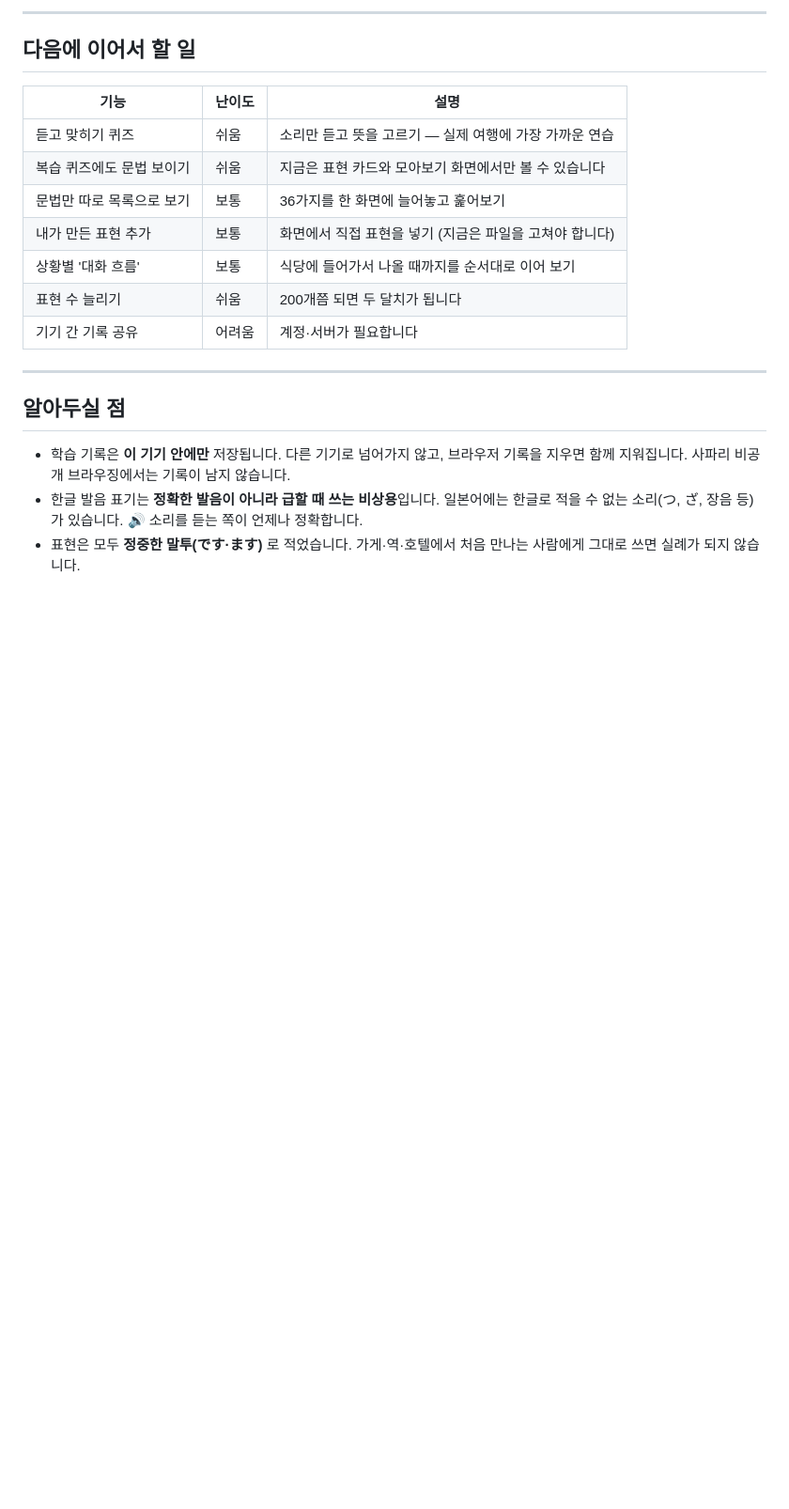
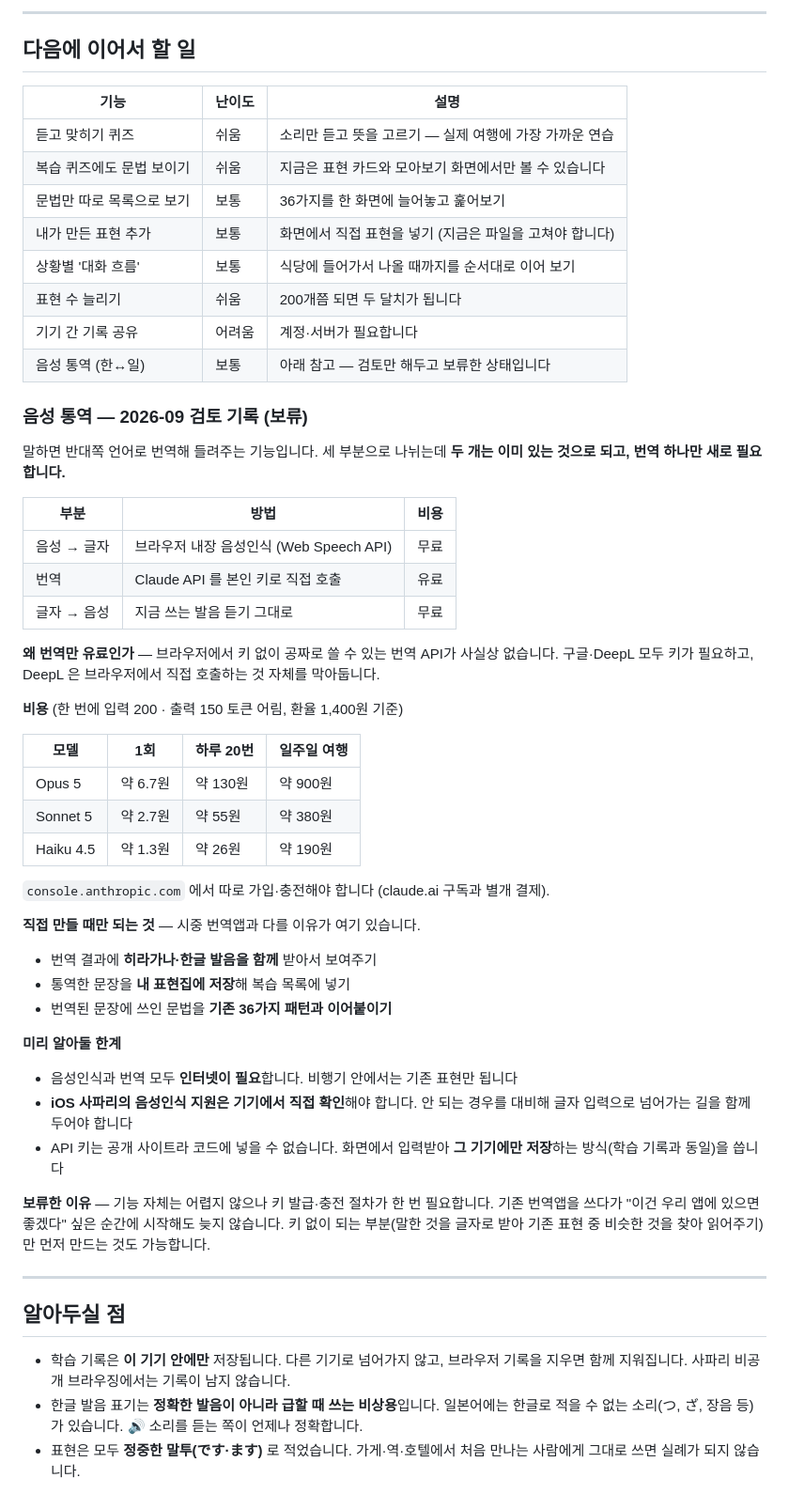
Before and after one commit to logos113/Project-begins, a Markdown page: japanese/README.md, the part around the change. Shown at 94% size. GitHub-like rendering; blank space fills up the shorter version.

Commit message:
음성 통역 기능 검토 기록을 안내서에 남김 (보류)
말하면 반대쪽 언어로 들려주는 기능을 따져보고 이번에는 만들지 않기로 했습니다.
나중에 다시 꺼낼 때 처음부터 알아보지 않도록 판단 근거를 적어둡니다.

- 세 부분 중 음성 입력·출력은 무료로 되고 번역만 유료라는 점
- 브라우저에서 키 없이 쓸 수 있는 번역 API 가 사실상 없다는 점
- 모델별 예상 비용 (1회 · 하루 20번 · 일주일 여행)
- 직접 만들 때만 되는 것 (발음 병기, 표현집 저장, 문법 연결)
- 한계 (인터넷 필요, iOS 음성인식은 기기 확인 필요, 키 보관 방식)
- 보류한 이유와, 키 없이 먼저 만들 수 있는 범위

코드 변경 없음. 검사 그대로 통과합니다.

Co-Authored-By: Claude Opus 5 <noreply@anthropic.com>
Claude-Session: https://claude.ai/code/session_015sbZ1h9durUjvkPTvyxXS9

```diff
--- a/japanese/README.md
+++ b/japanese/README.md
@@ -272,6 +272,51 @@ python3 tools/make_icons_ja.py
 | 상황별 '대화 흐름' | 보통 | 식당에 들어가서 나올 때까지를 순서대로 이어 보기 |
 | 표현 수 늘리기 | 쉬움 | 200개쯤 되면 두 달치가 됩니다 |
 | 기기 간 기록 공유 | 어려움 | 계정·서버가 필요합니다 |
+| 음성 통역 (한↔일) | 보통 | 아래 참고 — 검토만 해두고 보류한 상태입니다 |
+
+### 음성 통역 — 2026-09 검토 기록 (보류)
+
+말하면 반대쪽 언어로 번역해 들려주는 기능입니다. 세 부분으로 나뉘는데
+**두 개는 이미 있는 것으로 되고, 번역 하나만 새로 필요합니다.**
+
+| 부분 | 방법 | 비용 |
+|---|---|---|
+| 음성 → 글자 | 브라우저 내장 음성인식 (Web Speech API) | 무료 |
+| 번역 | Claude API 를 본인 키로 직접 호출 | 유료 |
+| 글자 → 음성 | 지금 쓰는 발음 듣기 그대로 | 무료 |
+
+**왜 번역만 유료인가** — 브라우저에서 키 없이 공짜로 쓸 수 있는 번역 API가 사실상
+없습니다. 구글·DeepL 모두 키가 필요하고, DeepL 은 브라우저에서 직접 호출하는 것
+자체를 막아둡니다.
+
+**비용** (한 번에 입력 200 · 출력 150 토큰 어림, 환율 1,400원 기준)
+
+| 모델 | 1회 | 하루 20번 | 일주일 여행 |
+|---|---|---|---|
+| Opus 5 | 약 6.7원 | 약 130원 | 약 900원 |
+| Sonnet 5 | 약 2.7원 | 약 55원 | 약 380원 |
+| Haiku 4.5 | 약 1.3원 | 약 26원 | 약 190원 |
+
+`console.anthropic.com` 에서 따로 가입·충전해야 합니다 (claude.ai 구독과 별개 결제).
+
+**직접 만들 때만 되는 것** — 시중 번역앱과 다를 이유가 여기 있습니다.
+
+- 번역 결과에 **히라가나·한글 발음을 함께** 받아서 보여주기
+- 통역한 문장을 **내 표현집에 저장**해 복습 목록에 넣기
+- 번역된 문장에 쓰인 문법을 **기존 36가지 패턴과 이어붙이기**
+
+**미리 알아둘 한계**
+
+- 음성인식과 번역 모두 **인터넷이 필요**합니다. 비행기 안에서는 기존 표현만 됩니다
+- **iOS 사파리의 음성인식 지원은 기기에서 직접 확인**해야 합니다.
+  안 되는 경우를 대비해 글자 입력으로 넘어가는 길을 함께 두어야 합니다
+- API 키는 공개 사이트라 코드에 넣을 수 없습니다.
+  화면에서 입력받아 **그 기기에만 저장**하는 방식(학습 기록과 동일)을 씁니다
+
+**보류한 이유** — 기능 자체는 어렵지 않으나 키 발급·충전 절차가 한 번 필요합니다.
+기존 번역앱을 쓰다가 "이건 우리 앱에 있으면 좋겠다" 싶은 순간에 시작해도 늦지 않습니다.
+키 없이 되는 부분(말한 것을 글자로 받아 기존 표현 중 비슷한 것을 찾아 읽어주기)만
+먼저 만드는 것도 가능합니다.
 
 ---
 
```
